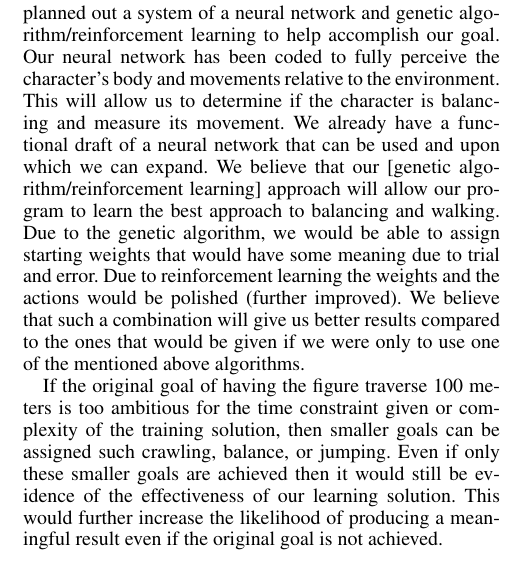
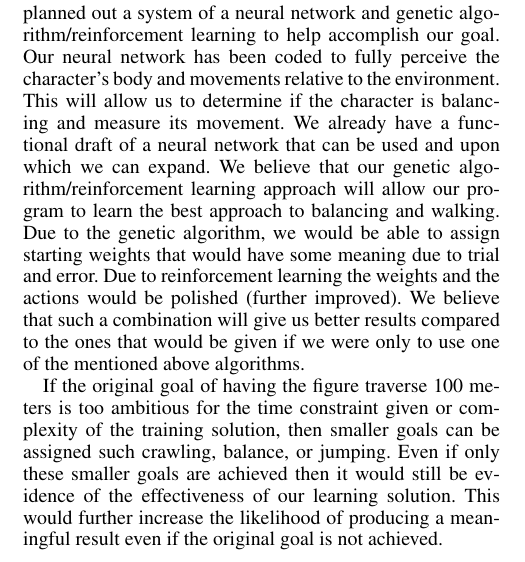
Before and after one commit to orosmatthew/qwop-bot, a LaTeX paper (docs/qwop_bot_proposal.tex): part of one column of the page, cut so that both start at the same text. Compiled offline with pdfLaTeX.

Commit message:
Update qwop_bot_proposal.tex

```diff
--- a/docs/qwop_bot_proposal.tex
+++ b/docs/qwop_bot_proposal.tex
@@ -163,7 +163,7 @@ To further improve the agent's performance we will use reinforcement learning. F
 
 To determine the effectiveness of the solution, objective quantitative measurements will be taken such as the the distance the figure has traversed. To determine effectiveness of the training solution, there would have to be evidence of an improvement in overall performance in movement from the first generation to multiple later generations. Even if the original goal is not met, any improvements indicates effectiveness and thus some success.
 
-We believe that we will be successful because we have planned out a system of a neural network and genetic algorithm/reinforcement learning to help accomplish our goal. Our neural network has been coded to fully perceive the character's body and movements relative to the environment. This will allow us to determine if the character is balancing and measure its movement. We already have a functional draft of a neural network that can be used and upon which we can expand. We believe that our [genetic algorithm/reinforcement learning] approach will allow our program to learn the best approach to balancing and walking. Due to the genetic algorithm, we would be able to assign starting weights that would have some meaning due to trial and error. Due to reinforcement learning the weights and the actions would be polished (further improved). We believe that such a combination will give us better results compared to the ones that would be given if we were only to use one of the mentioned above algorithms.
+We believe that we will be successful because we have planned out a system of a neural network and genetic algorithm/reinforcement learning to help accomplish our goal. Our neural network has been coded to fully perceive the character's body and movements relative to the environment. This will allow us to determine if the character is balancing and measure its movement. We already have a functional draft of a neural network that can be used and upon which we can expand. We believe that our genetic algorithm/reinforcement learning approach will allow our program to learn the best approach to balancing and walking. Due to the genetic algorithm, we would be able to assign starting weights that would have some meaning due to trial and error. Due to reinforcement learning the weights and the actions would be polished (further improved). We believe that such a combination will give us better results compared to the ones that would be given if we were only to use one of the mentioned above algorithms.
 
 If the original goal of having the figure traverse 100 meters is too ambitious for the time constraint given or complexity of the training solution, then smaller goals can be assigned such crawling, balance, or jumping. Even if only these smaller goals are achieved then it would still be evidence of the effectiveness of our learning solution. This would further increase the likelihood of producing a meaningful result even if the original goal is not achieved.
 
```
